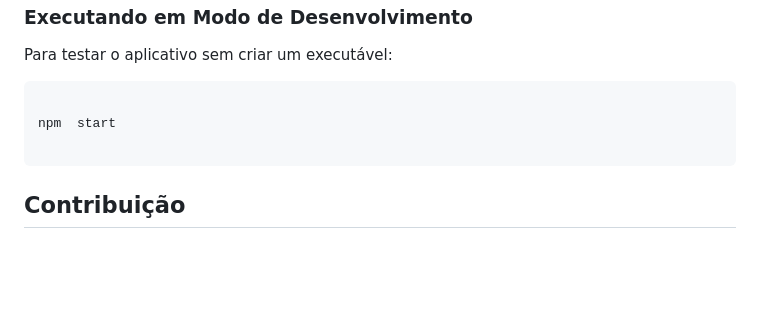
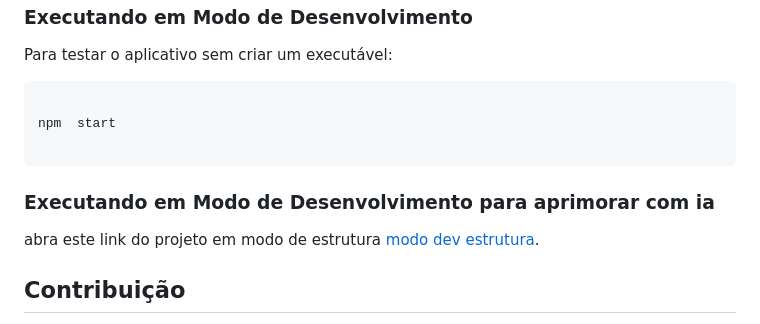
Before and after one commit to LuizCorrea-Dev/twitch-transparent-chat, a Markdown page: README.md, the part around the change. Rendered like a GitHub page; blank space fills up the shorter version.

Commit message:
Update README.md
add estrutura do projeto para aprimoramento com ia

````diff
--- a/README.md
+++ b/README.md
@@ -86,6 +86,11 @@ npm  start
 
 ```
 
+### Executando em Modo de Desenvolvimento para aprimorar com ia
+
+abra este link do projeto em modo de estrutura [modo dev estrutura](https://aithub.com/LuizCorrea-Dev/twitch-transparent-chat).
+
+
 ## Contribuição
 
 Contribuições são bem-vindas! Se você tiver ideias para melhorias, relatar bugs ou quiser adicionar novas funcionalidades, sinta-se à vontade para abrir uma [Issue](https://github.com/LuizCorrea-Dev/twitch-transparent-chat/issues) ou enviar um [Pull Request](https://www.google.com/search?q=https://github.com/LuizCorrea-Dev/twitch-transparent-chat/pulls).
````
